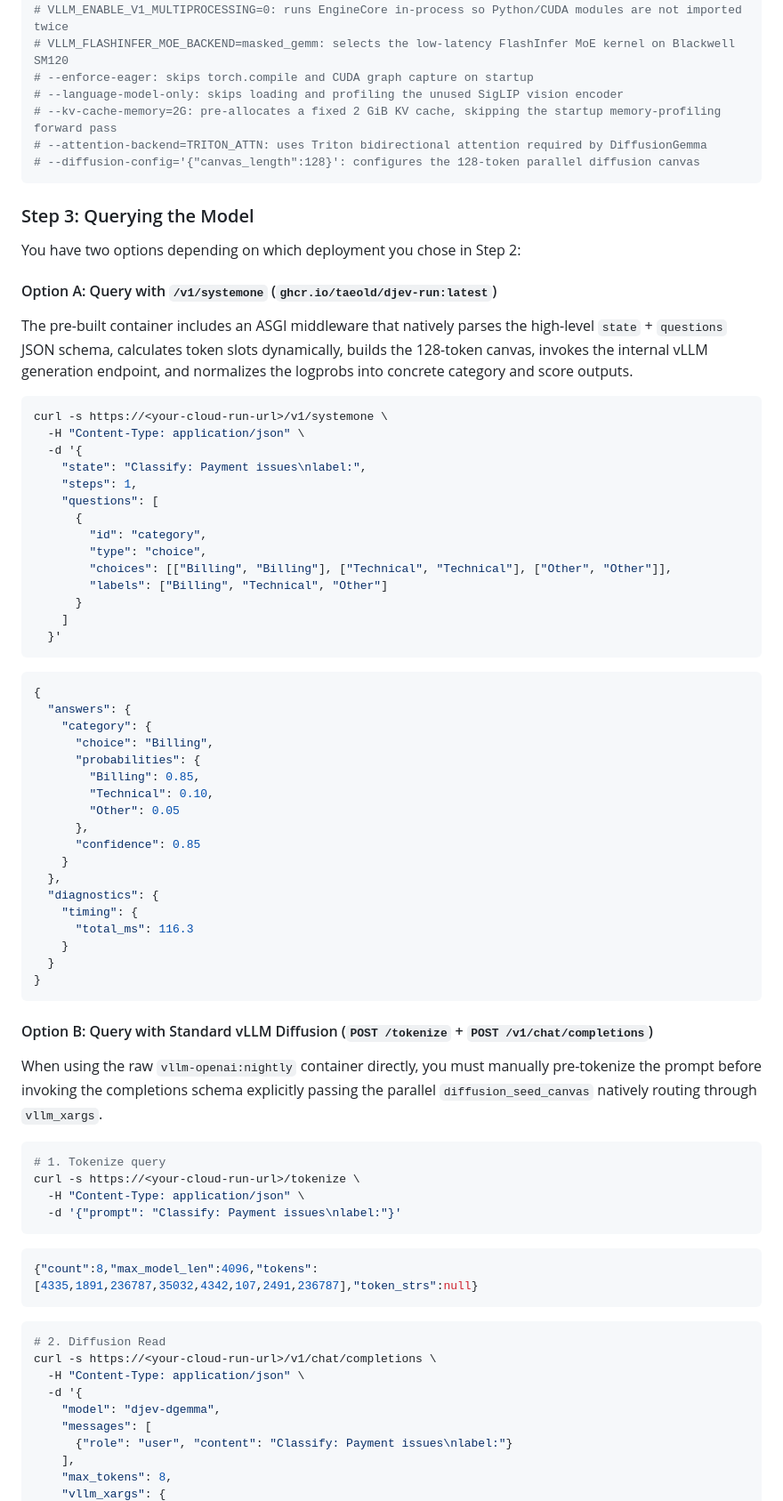
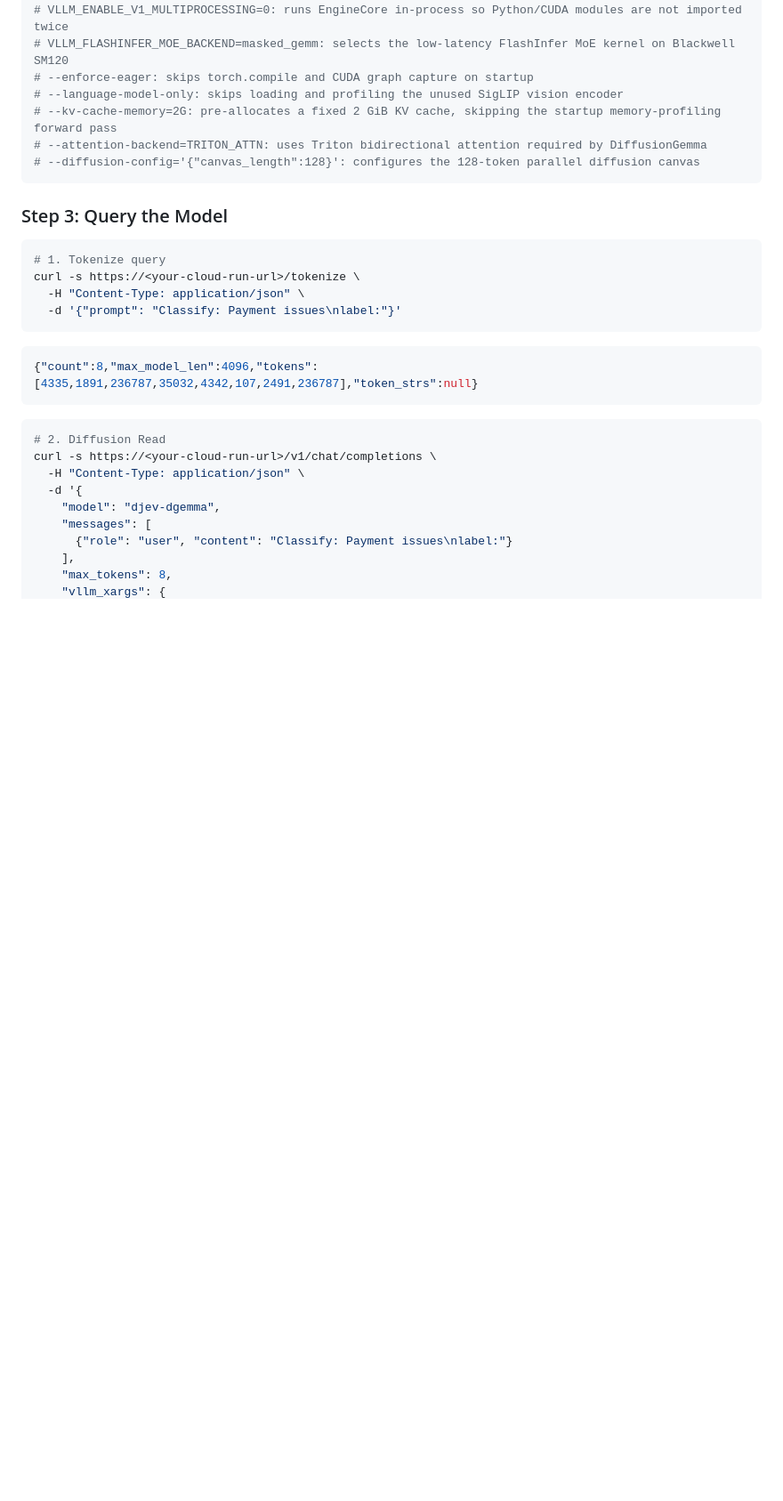
Before and after one commit to taeold/djev-run, a Markdown page: README.md, the part around one of its changes. Shown at 89% size. Rendered like a GitHub page; blank space fills up the shorter version.

````diff
--- a/README.md
+++ b/README.md
@@ -88,53 +88,7 @@ gcloud beta run deploy djev-dgemma \
 # --diffusion-config='{"canvas_length":128}': configures the 128-token parallel diffusion canvas
 ```
 
-### Step 3: Querying the Model
-
-You have two options depending on which deployment you chose in Step 2:
-
-#### Option A: Query with `/v1/systemone` (`ghcr.io/taeold/djev-run:latest`)
-The pre-built container includes an ASGI middleware that natively parses the high-level `state` + `questions` JSON schema, calculates token slots dynamically, builds the 128-token canvas, invokes the internal vLLM generation endpoint, and normalizes the logprobs into concrete category and score outputs.
-
-```bash
-curl -s https://<your-cloud-run-url>/v1/systemone \
-  -H "Content-Type: application/json" \
-  -d '{
-    "state": "Classify: Payment issues\nlabel:",
-    "steps": 1,
-    "questions": [
-      {
-        "id": "category",
-        "type": "choice",
-        "choices": [["Billing", "Billing"], ["Technical", "Technical"], ["Other", "Other"]],
-        "labels": ["Billing", "Technical", "Other"]
-      }
-    ]
-  }'
-```
-
-```json
-{
-  "answers": {
-    "category": {
-      "choice": "Billing",
-      "probabilities": {
-        "Billing": 0.85,
-        "Technical": 0.10,
-        "Other": 0.05
-      },
-      "confidence": 0.85
-    }
-  },
-  "diagnostics": {
-    "timing": {
-      "total_ms": 116.3
-    }
-  }
-}
-```
-
-#### Option B: Query with Standard vLLM Diffusion (`POST /tokenize` + `POST /v1/chat/completions`)
-When using the raw `vllm-openai:nightly` container directly, you must manually pre-tokenize the prompt before invoking the completions schema explicitly passing the parallel `diffusion_seed_canvas` natively routing through `vllm_xargs`.
+### Step 3: Query the Model
 
 ```bash
 # 1. Tokenize query
````
Also changed, not shown: other parts of README.md (+61 -5 lines).
